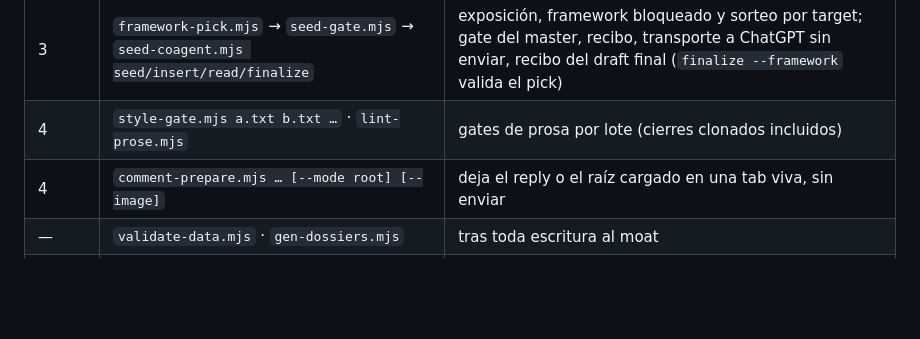
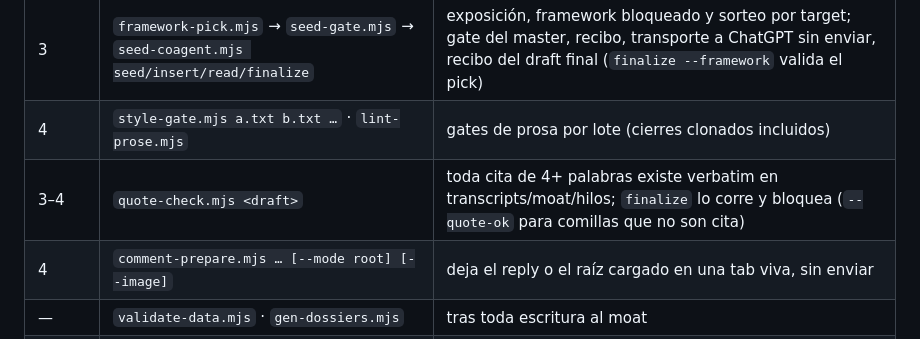
Before and after one commit to BernardUriza/vegan-advocacy-companion, a Markdown page: CLAUDE.md, the part around the change. GitHub-like rendering; blank space fills up the shorter version.

```diff
--- a/CLAUDE.md
+++ b/CLAUDE.md
@@ -30,6 +30,7 @@ con MCP, y solo con el GO explícito de Bernard, por jugada o por lote.
 | 2 | `thread-extract.mjs "<url>" --json` | `root`, `turns[]`, `debt[]`; volcar a `.coagent/tx-<post_id>.json` |
 | 3 | `framework-pick.mjs` → `seed-gate.mjs` → `seed-coagent.mjs seed/insert/read/finalize` | exposición, framework bloqueado y sorteo por target; gate del master, recibo, transporte a ChatGPT sin enviar, recibo del draft final (`finalize --framework` valida el pick) |
 | 4 | `style-gate.mjs a.txt b.txt …` · `lint-prose.mjs` | gates de prosa por lote (cierres clonados incluidos) |
+| 3–4 | `quote-check.mjs <draft>` | toda cita de 4+ palabras existe verbatim en transcripts/moat/hilos; `finalize` lo corre y bloquea (`--quote-ok` para comillas que no son cita) |
 | 4 | `comment-prepare.mjs … [--mode root] [--image]` | deja el reply o el raíz cargado en una tab viva, sin enviar |
 | — | `validate-data.mjs` · `gen-dossiers.mjs` | tras toda escritura al moat |
 | — | `framework-stats.mjs` | efectividad por familia con intervalo Jeffreys; solo lo sorteado compara |
```
Also changed, not shown: .claude/backlog/README.md (+1 -0 lines), scripts/CLAUDE.md (+8 -5 lines).
